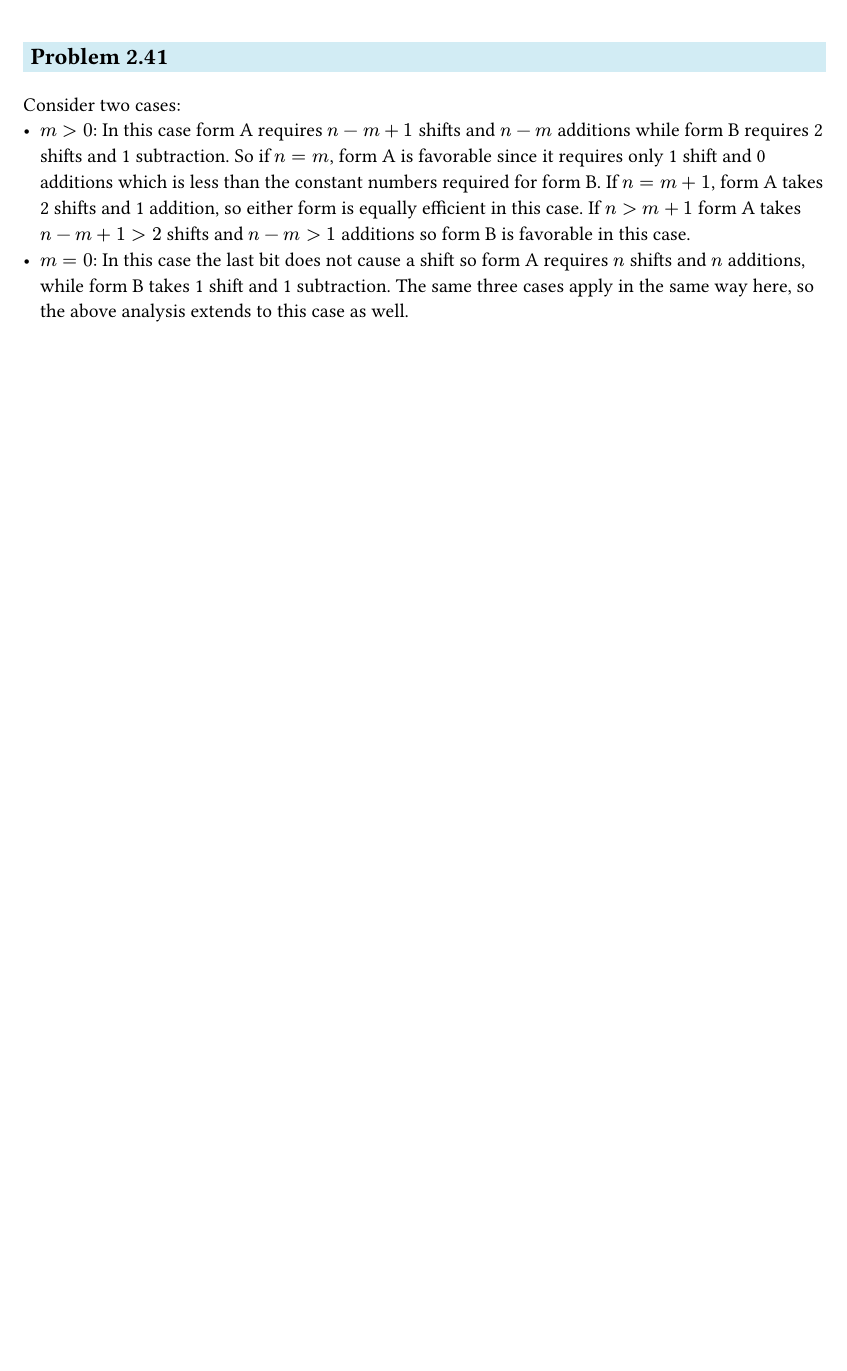
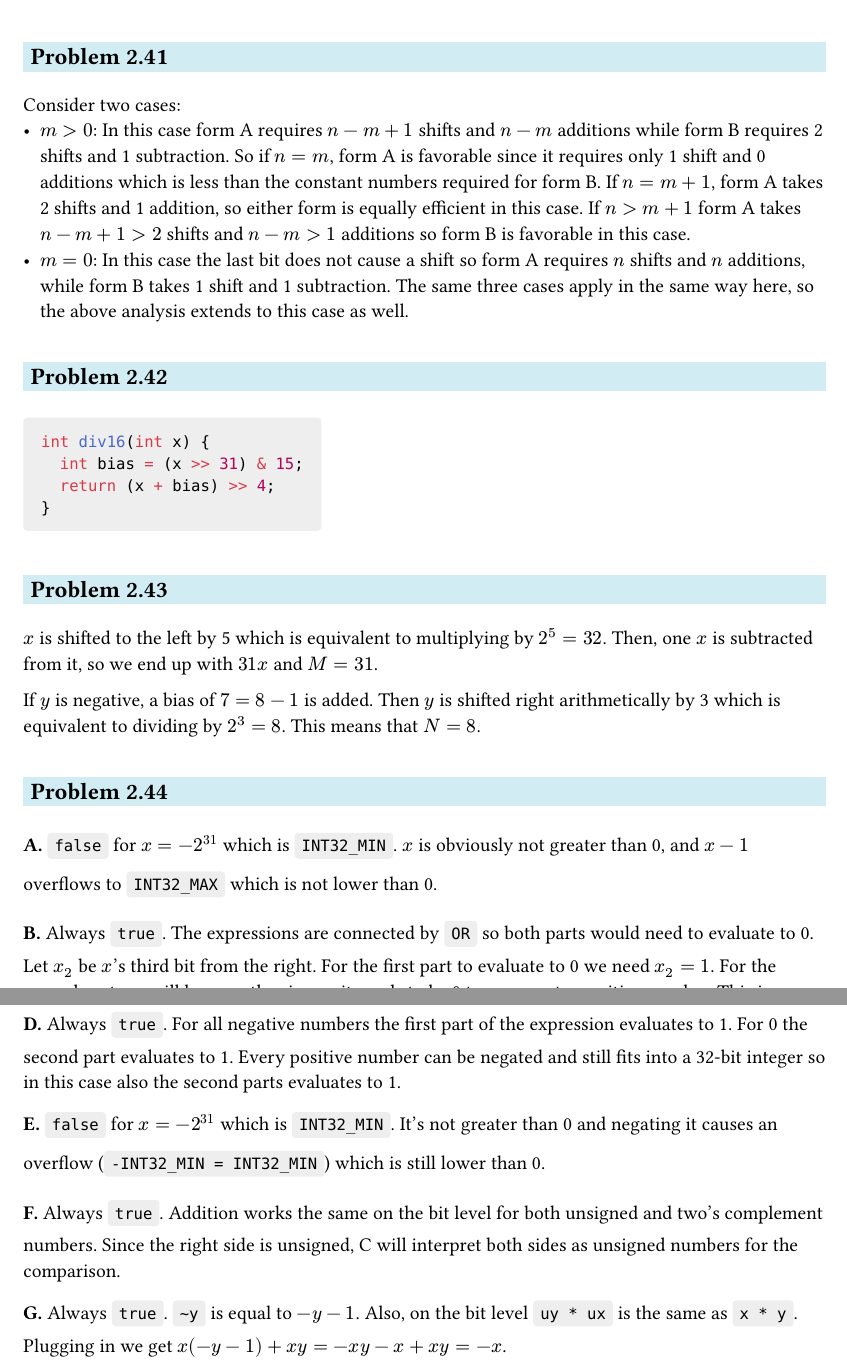
Before and after one commit to andreaswilli/notes, a Typst document (computer_systems/problems.typ): part of page 12 of 12 before the commit and two parts of pages 12 and 13 of 13 after it, the two joined at a grey line, cut so that both start at the same text, the shorter picture padded with empty space. The pictures show the PDF file computer_systems/problems.pdf that the author committed with the source.

Commit message:
Work on problems

````diff
--- a/computer_systems/problems.typ
+++ b/computer_systems/problems.typ
@@ -610,3 +610,51 @@ Consider two cases:
   shifts and $n$ additions, while form B takes 1 shift and 1 subtraction. The
   same three cases apply in the same way here, so the above analysis extends to
   this case as well.
+
+==
+
+```c
+int div16(int x) {
+  int bias = (x >> 31) & 15;
+  return (x + bias) >> 4;
+}
+```
+
+==
+
+$x$ is shifted to the left by 5 which is equivalent to multiplying by $2^5=32$.
+Then, one $x$ is subtracted from it, so we end up with $31x$ and $M=31$.
+
+If $y$ is negative, a bias of $7=8-1$ is added. Then $y$ is shifted right
+arithmetically by 3 which is equivalent to dividing by $2^3=8$. This means that
+$N=8$.
+
+==
+
+*A.* `false` for $x = -2^31$ which is `INT32_MIN`. $x$ is obviously not greater
+than 0, and $x-1$ overflows to `INT32_MAX` which is not lower than 0.
+
+*B.* Always `true`. The expressions are connected by `OR` so both parts would
+need to evaluate to 0. Let $x_2$ be $x$'s third bit from the right. For the
+first part to evaluate to 0 we need $x_2=1$. For the second part, $x_2$ will
+become the sign so it needs to be 0 to represent a positive number. This is
+obviously not possible at the same time so at least one part always evaluates to
+$1$.
+
+*C.* `false` for $x = 2^16-1$.
+
+*D.* Always `true`. For all negative numbers the first part of the expression
+evaluates to 1. For 0 the second part evaluates to 1. Every positive number can
+be negated and still fits into a 32-bit integer so in this case also the second
+parts evaluates to 1.
+
+*E.* `false` for $x = -2^31$ which is `INT32_MIN`. It's not greater than 0 and
+negating it causes an overflow (`-INT32_MIN = INT32_MIN`) which is still lower
+than 0.
+
+*F.* Always `true`. Addition works the same on the bit level for both unsigned
+and two's complement numbers. Since the right side is unsigned, C will interpret
+both sides as unsigned numbers for the comparison.
+
+*G.* Always `true`. `~y` is equal to $-y-1$. Also, on the bit level `uy * ux` is
+the same as `x * y`. Plugging in we get $x(-y-1) + x y = -x y - x + x y = -x$.
````
Also changed, not shown: computer_systems/problems.pdf.
